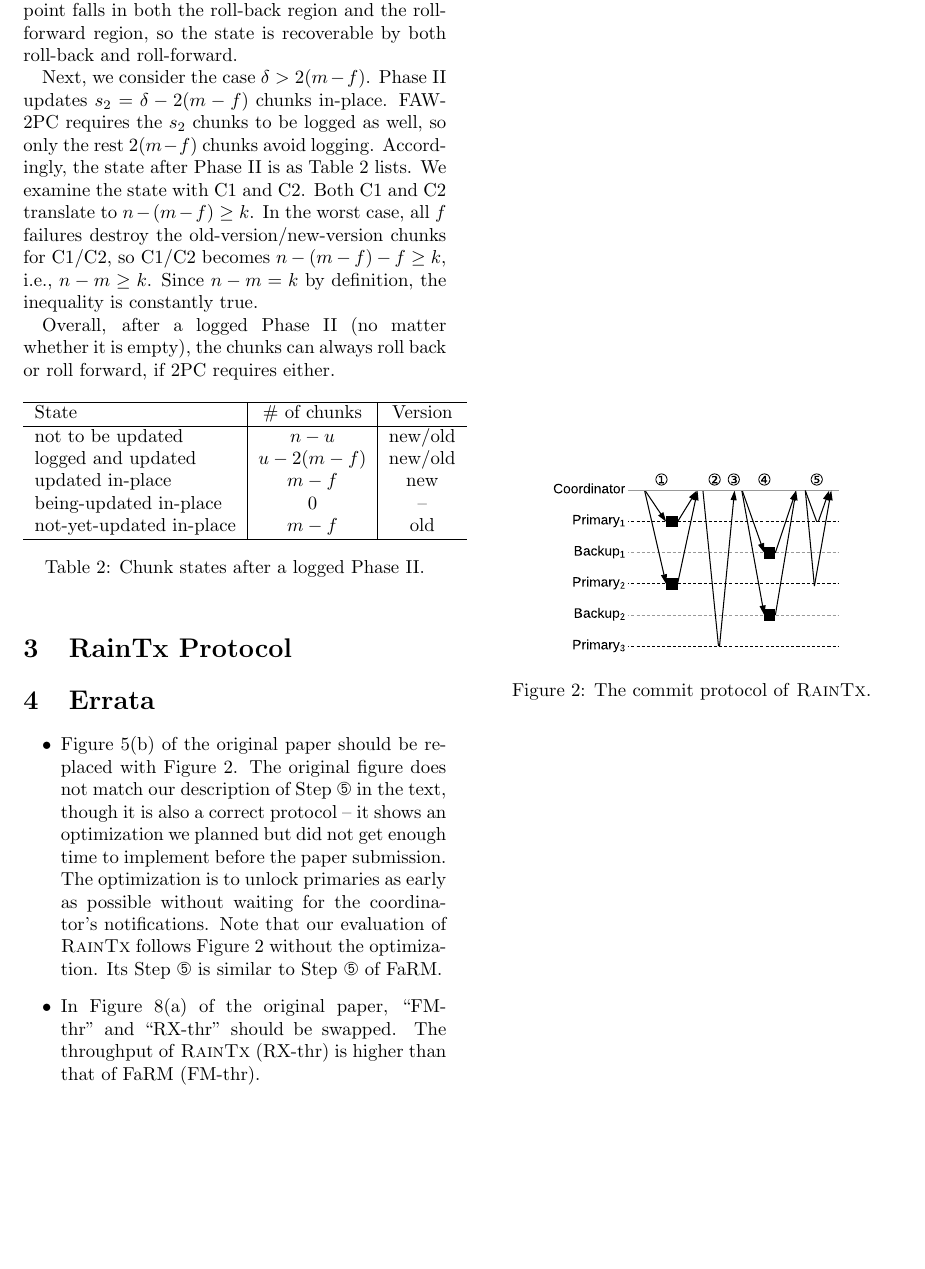
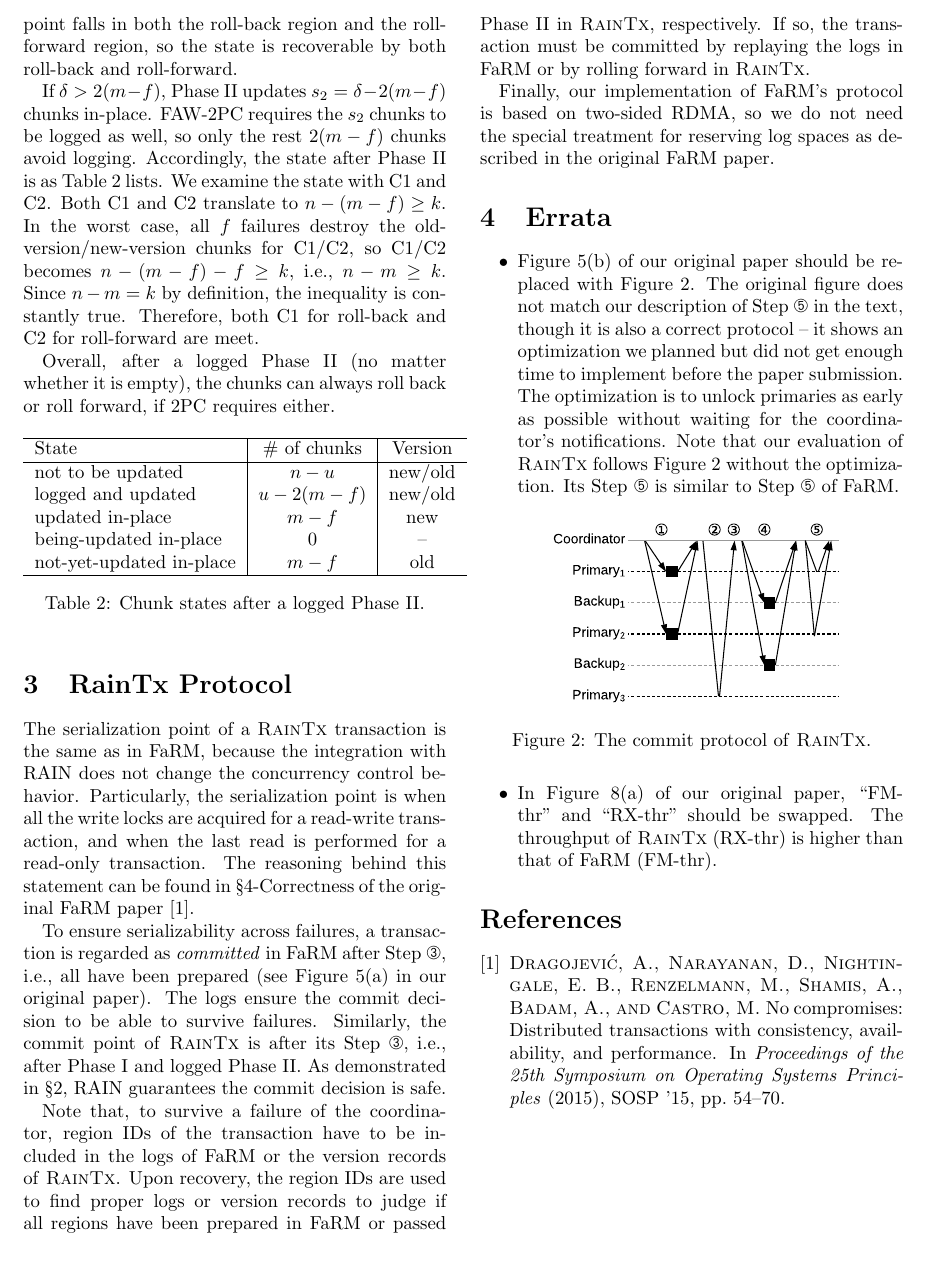
Before and after one commit to anonymous-researcher/faw-doc, a LaTeX document (protocol.tex): part of page 3 of 3, cut so that both start at the same text. Compiled offline with pdfLaTeX.

Commit message:
Discuss RainTx protocol (a supplementary to the paper submission)

```diff
--- a/protocol.tex
+++ b/protocol.tex
@@ -200,14 +200,14 @@ The state of the chunks after Phase~\Romannum{1} is $(m-f,0)$.
 Note that a point with $\epsilon=0$ denotes a state (or a ``step'' without updating any chunk).
 The point falls in both the roll-back region and the roll-forward region, so the state is recoverable by both roll-back and roll-forward.
 
-Next, we consider the case $\delta > 2(m-f)$.
-Phase~\Romannum{2} updates $s_2=\delta-2(m-f)$ chunks in-place.
+If $\delta > 2(m-f)$, Phase~\Romannum{2} updates $s_2=\delta-2(m-f)$ chunks in-place.
 \protocol/-2PC requires the $s_2$ chunks to be logged as well, so only the rest $2(m-f)$ chunks avoid logging.
 Accordingly, the state after Phase~\Romannum{2} is as Table~\ref{tab:states-2} lists.
 We examine the state with C1 and C2.
 Both C1 and C2 translate to $n-(m-f) \ge k$.
 In the worst case, all $f$ failures destroy the old-version/new-version chunks for C1/C2, so C1/C2 becomes $n-(m-f)-f \ge k$, i.e., $n-m \ge k$.
 Since $n-m=k$ by definition, the inequality is constantly true.
+Therefore, both C1 for roll-back and C2 for roll-forward are meet.
 
 Overall, after a logged Phase~\Romannum{2} (no matter whether it is empty), the
 chunks can always roll back or roll forward, if 2PC requires either.
@@ -234,27 +234,45 @@ not-yet-updated in-place & $m-f$ & old \\
 \section{\textsc{RainTx} Protocol}
 \label{sec:raintx}
 
+The serialization point of a \textsc{RainTx} transaction is the same as in FaRM, because the integration with RAIN does not change the concurrency control behavior.
+Particularly, the serialization point is when all the write locks are acquired for a read-write transaction, and when the last read is performed for a read-only transaction.
+The reasoning behind this statement can be found in \S4-Correctness of the original FaRM paper~\cite{Dragojevic:2015:NCD:2815400.2815425}.
+
+To ensure serializability across failures, a transaction is regarded as \emph{committed} in FaRM after Step~\ding{194}, i.e., all have been prepared (see Figure~5(a) in our original paper).
+The logs ensure the commit decision to be able to survive failures.
+Similarly, the commit point of \textsc{RainTx} is after its Step~\ding{194}, i.e., after Phase~\Romannum{1} and logged Phase~\Romannum{2}.
+As demonstrated in \S\ref{sec:2pc}, RAIN guarantees the commit decision is safe.
+
+Note that, to survive a failure of the coordinator, region IDs of the transaction have to be included in the logs of FaRM or the version records of \textsc{RainTx}.
+Upon recovery, the region IDs are used to find proper logs or version records to judge if all regions have been prepared in FaRM or passed Phase~\Romannum{2} in \textsc{RainTx}, respectively.
+If so, the transaction must be committed by replaying the logs in FaRM or by rolling forward in \textsc{RainTx}.
+
+Finally, our implementation of FaRM's protocol is based on two-sided RDMA, so we do not need the special treatment for reserving log spaces as described in the original FaRM paper.
+
 \section{Errata}
 \label{sec:errata}
 
 \begin{itemize}
 
-\item Figure~5(b) of the original paper should be replaced with Figure~\ref{fig:raintx-commit}.
+\item Figure~5(b) of our original paper should be replaced with Figure~\ref{fig:raintx-commit}.
 The original figure does not match our description of Step~\ding{196} in the text, though it is also a correct protocol -- it shows an optimization we planned but did not get enough time to implement before the paper submission.
 The optimization is to unlock primaries as early as possible without waiting for the coordinator's notifications.
 Note that our evaluation of \textsc{RainTx} follows Figure~\ref{fig:raintx-commit} without the optimization.
 Its Step~\ding{196} is similar to Step~\ding{196} of FaRM.
 
-\begin{figure}[!h]
+\begin{figure}[!ht]
   \centering
   \includegraphics[width=0.7\linewidth]{figures/raintx-commit}
   \caption{The commit protocol of \textsc{RainTx}.}
   \label{fig:raintx-commit}
 \end{figure}
 
-\item In Figure~8(a) of the original paper, ``FM-thr'' and ``RX-thr'' should be swapped.
+\item In Figure~8(a) of our original paper, ``FM-thr'' and ``RX-thr'' should be swapped.
 The throughput of \textsc{RainTx} (RX-thr) is higher than that of FaRM (FM-thr).
 
 \end{itemize}
 
+\bibliographystyle{acm}
+\bibliography{ref}
+
 \end{document}
```
Also changed, not shown: ref.bib (added, +15 -0 lines), Makefile, protocol.pdf, protocol.tex (6 more changed lines).
